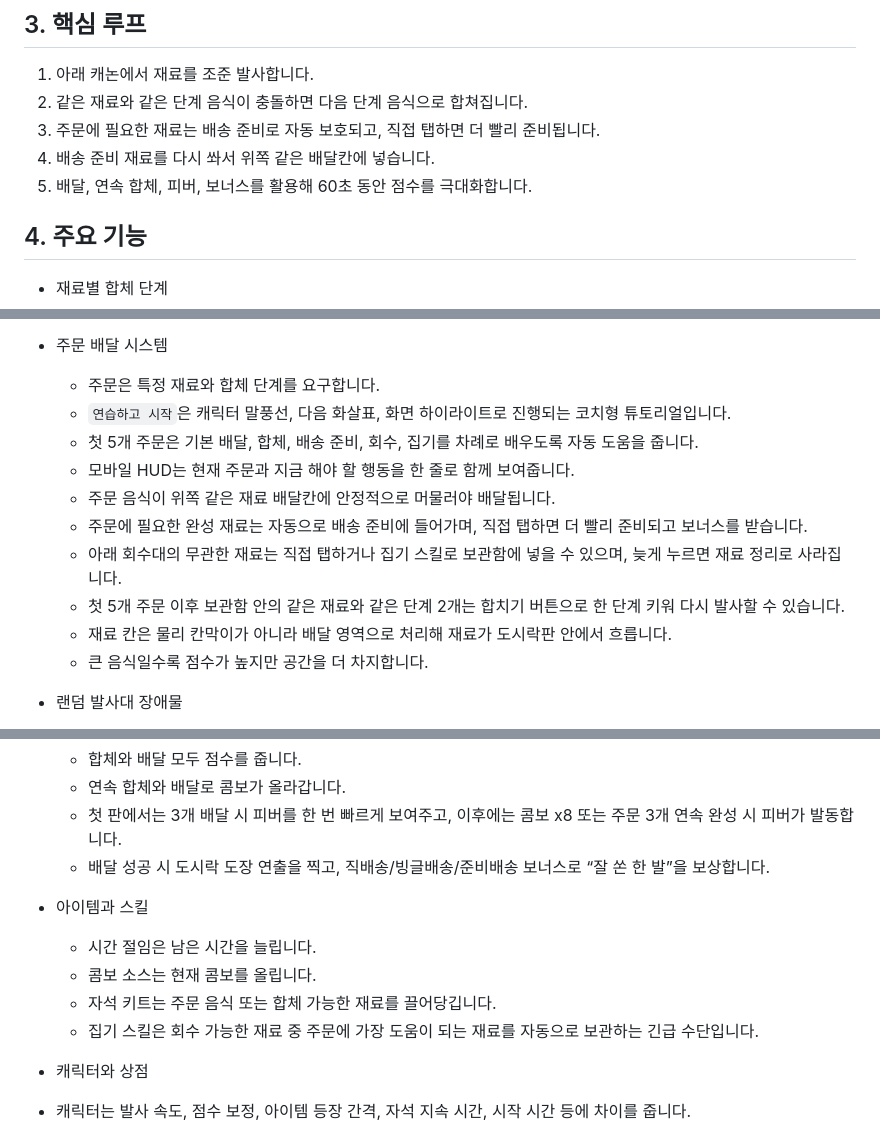
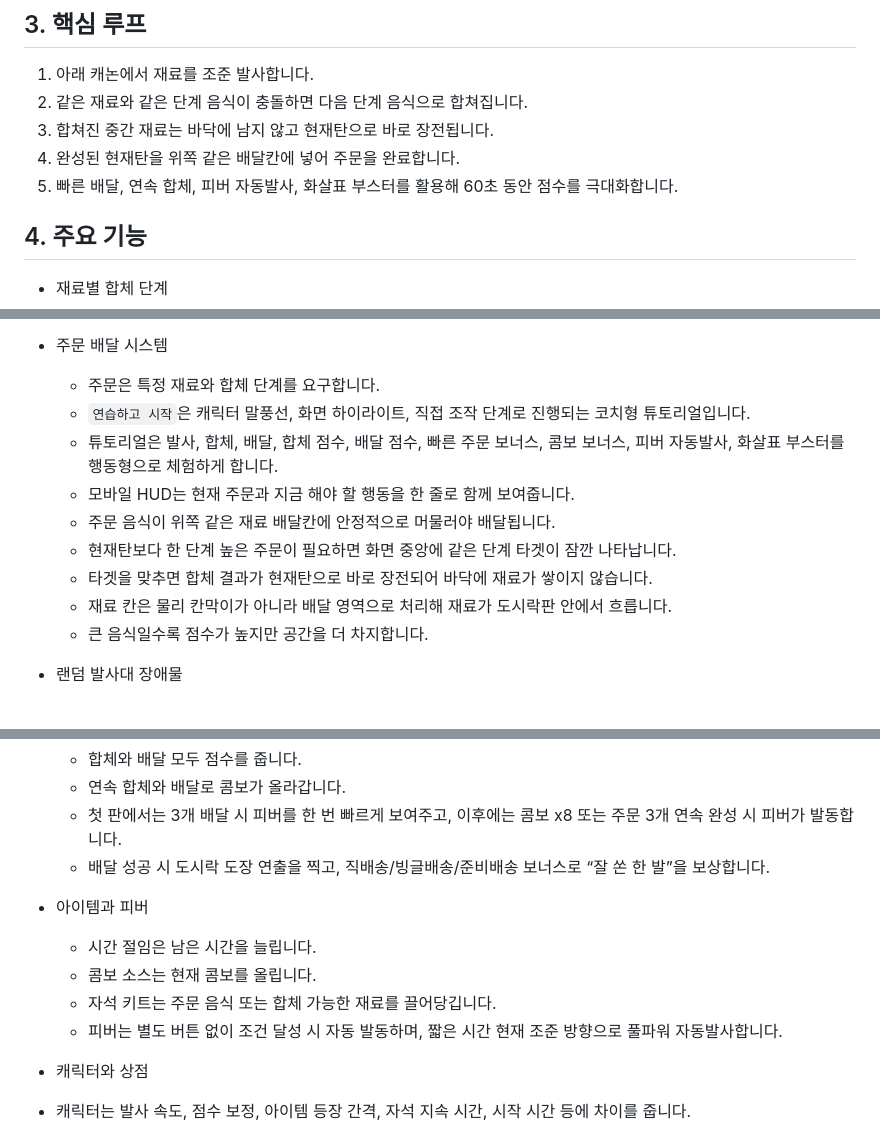
Before and after one commit to jaeseok614/bingle-dosirak-rush, a Markdown page: PROJECT_PROPOSAL.md, 3 parts joined by grey strips. GitHub-like rendering.

```diff
--- a/PROJECT_PROPOSAL.md
+++ b/PROJECT_PROPOSAL.md
@@ -19,9 +19,9 @@
 
 1. 아래 캐논에서 재료를 조준 발사합니다.
 2. 같은 재료와 같은 단계 음식이 충돌하면 다음 단계 음식으로 합쳐집니다.
-3. 주문에 필요한 재료는 배송 준비로 자동 보호되고, 직접 탭하면 더 빨리 준비됩니다.
-4. 배송 준비 재료를 다시 쏴서 위쪽 같은 배달칸에 넣습니다.
-5. 배달, 연속 합체, 피버, 보너스를 활용해 60초 동안 점수를 극대화합니다.
+3. 합쳐진 중간 재료는 바닥에 남지 않고 현재탄으로 바로 장전됩니다.
+4. 완성된 현재탄을 위쪽 같은 배달칸에 넣어 주문을 완료합니다.
+5. 빠른 배달, 연속 합체, 피버 자동발사, 화살표 부스터를 활용해 60초 동안 점수를 극대화합니다.
 
 ## 4. 주요 기능
 
@@ -39,13 +39,12 @@
 
 - 주문 배달 시스템
   - 주문은 특정 재료와 합체 단계를 요구합니다.
-  - `연습하고 시작`은 캐릭터 말풍선, 다음 화살표, 화면 하이라이트로 진행되는 코치형 튜토리얼입니다.
-  - 첫 5개 주문은 기본 배달, 합체, 배송 준비, 회수, 집기를 차례로 배우도록 자동 도움을 줍니다.
+  - `연습하고 시작`은 캐릭터 말풍선, 화면 하이라이트, 직접 조작 단계로 진행되는 코치형 튜토리얼입니다.
+  - 튜토리얼은 발사, 합체, 배달, 합체 점수, 배달 점수, 빠른 주문 보너스, 콤보 보너스, 피버 자동발사, 화살표 부스터를 행동형으로 체험하게 합니다.
   - 모바일 HUD는 현재 주문과 지금 해야 할 행동을 한 줄로 함께 보여줍니다.
   - 주문 음식이 위쪽 같은 재료 배달칸에 안정적으로 머물러야 배달됩니다.
-  - 주문에 필요한 완성 재료는 자동으로 배송 준비에 들어가며, 직접 탭하면 더 빨리 준비되고 보너스를 받습니다.
-  - 아래 회수대의 무관한 재료는 직접 탭하거나 집기 스킬로 보관함에 넣을 수 있으며, 늦게 누르면 재료 정리로 사라집니다.
-  - 첫 5개 주문 이후 보관함 안의 같은 재료와 같은 단계 2개는 합치기 버튼으로 한 단계 키워 다시 발사할 수 있습니다.
+  - 현재탄보다 한 단계 높은 주문이 필요하면 화면 중앙에 같은 단계 타겟이 잠깐 나타납니다.
+  - 타겟을 맞추면 합체 결과가 현재탄으로 바로 장전되어 바닥에 재료가 쌓이지 않습니다.
   - 재료 칸은 물리 칸막이가 아니라 배달 영역으로 처리해 재료가 도시락판 안에서 흐릅니다.
   - 큰 음식일수록 점수가 높지만 공간을 더 차지합니다.
 
@@ -59,11 +58,11 @@
   - 첫 판에서는 3개 배달 시 피버를 한 번 빠르게 보여주고, 이후에는 콤보 x8 또는 주문 3개 연속 완성 시 피버가 발동합니다.
   - 배달 성공 시 도시락 도장 연출을 찍고, 직배송/빙글배송/준비배송 보너스로 “잘 쏜 한 발”을 보상합니다.
 
-- 아이템과 스킬
+- 아이템과 피버
   - 시간 절임은 남은 시간을 늘립니다.
   - 콤보 소스는 현재 콤보를 올립니다.
   - 자석 키트는 주문 음식 또는 합체 가능한 재료를 끌어당깁니다.
-  - 집기 스킬은 회수 가능한 재료 중 주문에 가장 도움이 되는 재료를 자동으로 보관하는 긴급 수단입니다.
+  - 피버는 별도 버튼 없이 조건 달성 시 자동 발동하며, 짧은 시간 현재 조준 방향으로 풀파워 자동발사합니다.
 
 - 캐릭터와 상점
 - 캐릭터는 발사 속도, 점수 보정, 아이템 등장 간격, 자석 지속 시간, 시작 시간 등에 차이를 줍니다.
```
Also changed, not shown: README.md (+10 -12 lines).
